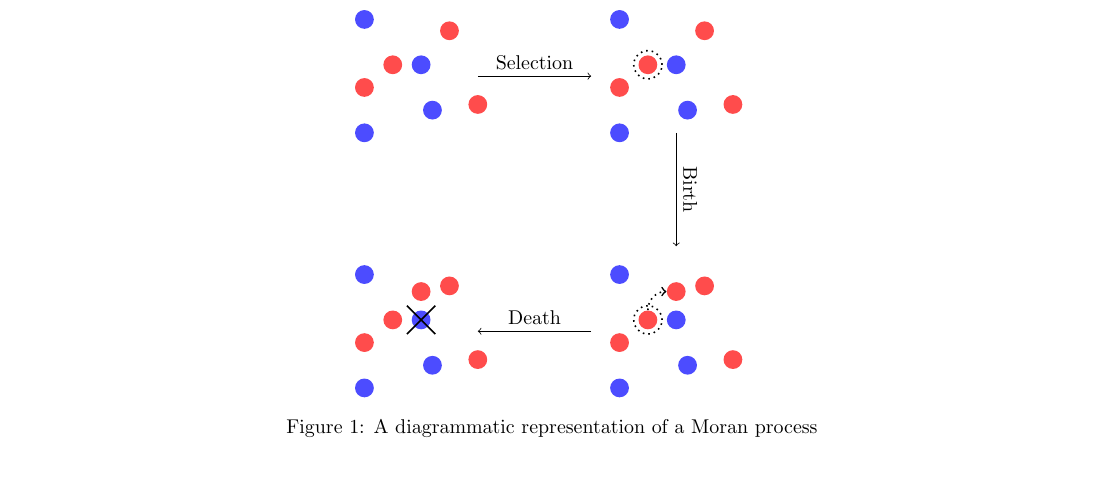
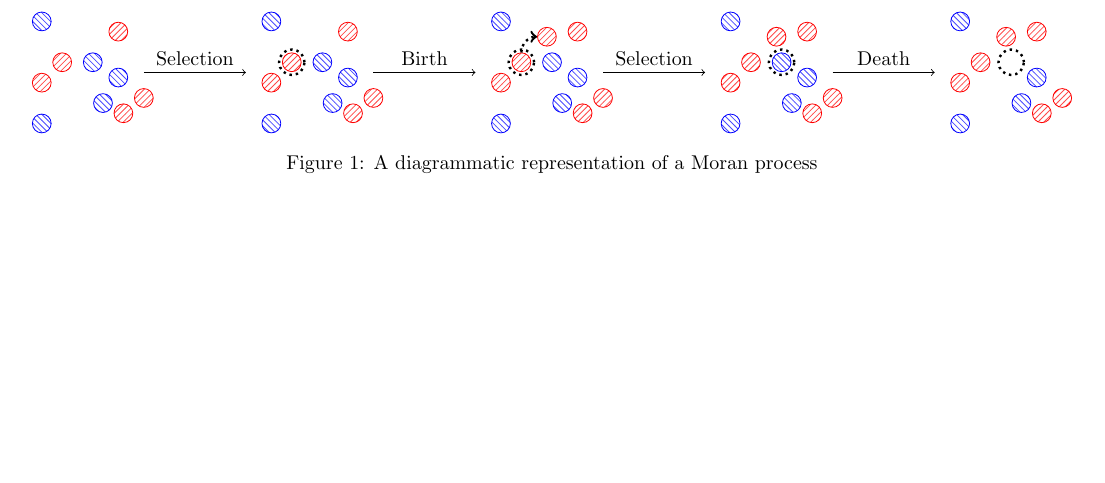
Before and after one commit to Axelrod-Python/axelrod-moran, a LaTeX paper (tex/main.tex, which reads img/moran_process.tex): part of page 2 of 8 before the commit and part of page 1 of 8 after it, cut so that both start at the same text, the shorter picture padded with empty space. Compiled offline with pdfLaTeX.

Commit message:
Redraw moran process diagram.
Use hashing to avoid counting on color.

```diff
--- a/img/moran_process.tex
+++ b/img/moran_process.tex
@@ -1,59 +1,134 @@
 \documentclass{standalone}
 \usepackage{tikz}
-\usetikzlibrary{calc, shapes}
+\usetikzlibrary{calc, shapes, patterns}
 
 \begin{document}
-\begin{tikzpicture}
-	\node (A1) at (-1, -1) [circle, fill=blue!70] {};
-	\node (A2) at (-1, 1) [circle, fill=blue!70] {};
-	\node (A3) at (0, .2) [circle, fill=blue!70] {};
-	\node (A4) at (.2, -.6) [circle, fill=blue!70] {};
-	\node (B1) at (-1, -.2) [circle, fill=red!70] {};
-	\node (B2) at (1, -.5) [circle, fill=red!70] {};
-	\node (B3) at (.5, .8) [circle, fill=red!70] {};
-	\node (B4) at (-.5, .2) [circle, fill=red!70] {};
+\begin{tikzpicture}[scale=.9]
+	\node (A1) at (-1, -1) [circle, pattern=north west lines, pattern
+        color=blue!70, draw=blue] {};
+	\node (A2) at (-1, 1) [circle, pattern=north west lines, pattern
+        color=blue!70, draw=blue] {};
+	\node (A3) at (0, .2) [circle, pattern=north west lines, pattern
+        color=blue!70, draw=blue] {};
+	\node (A4) at (.2, -.6) [circle, pattern=north west lines, pattern
+        color=blue!70, draw=blue] {};
+	\node (A5) at (.5, -0.1) [circle, pattern=north west lines, pattern
+        color=blue!70, draw=blue] {};
+	\node (B1) at (-1, -.2) [circle, pattern=north east lines, pattern
+        color=red!70, draw=red] {};
+	\node (B2) at (1, -.5) [circle, pattern=north east lines, pattern
+        color=red!70, draw=red] {};
+	\node (B3) at (.5, .8) [circle, pattern=north east lines, pattern
+        color=red!70, draw=red] {};
+	\node (B4) at (-.6, .2) [circle, pattern=north east lines, pattern
+        color=red!70, draw=red] {};
+	\node (B5) at (.6, -.8) [circle, pattern=north east lines, pattern
+        color=red!70, draw=red] {};
 
 	\draw [->] (1, 0) -- (3, 0) node [above, pos=0.5] {Selection};
 
-	\node (A1) at ($(A1) + (4.5, 0)$) [circle, fill=blue!70] {};
-	\node (A2) at ($(A2) + (4.5, 0)$) [circle, fill=blue!70] {};
-	\node (A3) at ($(A3) + (4.5, 0)$) [circle, fill=blue!70] {};
-	\node (A4) at ($(A4) + (4.5, 0)$) [circle, fill=blue!70] {};
-	\node (B1) at ($(B1) + (4.5, 0)$) [circle, fill=red!70] {};
-	\node (B2) at ($(B2) + (4.5, 0)$) [circle, fill=red!70] {};
-	\node (B3) at ($(B3) + (4.5, 0)$) [circle, fill=red!70] {};
-	\node (B4) at ($(B4) + (4.5, 0)$) [circle, fill=red!70] {};
+	\node (A1) at ($(A1) + (4.5, 0)$) [circle, pattern=north west lines,
+        pattern color=blue!70, draw=blue] {};
+	\node (A2) at ($(A2) + (4.5, 0)$) [circle, pattern=north west lines,
+        pattern color=blue!70, draw=blue] {};
+	\node (A3) at ($(A3) + (4.5, 0)$) [circle, pattern=north west lines,
+        pattern color=blue!70, draw=blue] {};
+	\node (A4) at ($(A4) + (4.5, 0)$) [circle, pattern=north west lines,
+        pattern color=blue!70, draw=blue] {};
+    \node (A5) at ($(A5) + (4.5, 0)$) [circle, pattern=north west lines,
+        pattern color=blue!70, draw=blue] {};
+	\node (B1) at ($(B1) + (4.5, 0)$) [circle, pattern=north east lines,
+        pattern color=red!70, draw=red] {};
+	\node (B2) at ($(B2) + (4.5, 0)$) [circle, pattern=north east lines,
+        pattern color=red!70, draw=red] {};
+	\node (B3) at ($(B3) + (4.5, 0)$) [circle, pattern=north east lines,
+        pattern color=red!70, draw=red] {};
+	\node (B4) at ($(B4) + (4.5, 0)$) [circle, pattern=north east lines,
+        pattern color=red!70, draw=red] {};
+	\node (B5) at ($(B5) + (4.5, 0)$) [circle, pattern=north east lines,
+        pattern color=red!70, draw=red] {};
 
-	\draw [dotted, thick] (B4) circle (.25cm);
+	\draw [dotted, very thick] (B4) circle (.25cm);
 
-	\draw [->] (4.5, -1) -- (4.5, -3) node [above, pos=0.5, rotate=-90] {Birth};
+	\draw [->] (5.5, 0) -- (7.5, 0) node [above, pos=0.5] {Birth};
 
-	\node (A1) at ($(A1) + (0, -4.5)$) [circle, fill=blue!70] {};
-	\node (A2) at ($(A2) + (0, -4.5)$) [circle, fill=blue!70] {};
-	\node (A3) at ($(A3) + (0, -4.5)$) [circle, fill=blue!70] {};
-	\node (A4) at ($(A4) + (0, -4.5)$) [circle, fill=blue!70] {};
-	\node (B1) at ($(B1) + (0, -4.5)$) [circle, fill=red!70] {};
-	\node (B2) at ($(B2) + (0, -4.5)$) [circle, fill=red!70] {};
-	\node (B3) at ($(B3) + (0, -4.5)$) [circle, fill=red!70] {};
-	\node (B4) at ($(B4) + (0, -4.5)$) [circle, fill=red!70] {};
+	\node (A1) at ($(A1) + (4.5, 0)$) [circle, pattern=north west lines,
+        pattern color=blue!70, draw=blue] {};
+	\node (A2) at ($(A2) + (4.5, 0)$) [circle, pattern=north west lines,
+        pattern color=blue!70, draw=blue] {};
+	\node (A3) at ($(A3) + (4.5, 0)$) [circle, pattern=north west lines,
+        pattern color=blue!70, draw=blue] {};
+	\node (A4) at ($(A4) + (4.5, 0)$) [circle, pattern=north west lines,
+        pattern color=blue!70, draw=blue] {};
+    \node (A5) at ($(A5) + (4.5, 0)$) [circle, pattern=north west lines,
+        pattern color=blue!70, draw=blue] {};
+	\node (B1) at ($(B1) + (4.5, 0)$) [circle, pattern=north east lines,
+        pattern color=red!70, draw=red] {};
+	\node (B2) at ($(B2) + (4.5, 0)$) [circle, pattern=north east lines,
+        pattern color=red!70, draw=red] {};
+	\node (B3) at ($(B3) + (4.5, 0)$) [circle, pattern=north east lines,
+        pattern color=red!70, draw=red] {};
+	\node (B4) at ($(B4) + (4.5, 0)$) [circle, pattern=north east lines,
+        pattern color=red!70, draw=red] {};
+	\node (B5) at ($(B5) + (4.5, 0)$) [circle, pattern=north east lines,
+        pattern color=red!70, draw=red] {};
 
-	\draw [dotted, thick] (B4) circle (.25cm);
-	\node (B5) at ($(B4) + (0.5, 0.5)$) [circle, fill=red!70] {};
-	\draw [->, dotted, thick] (B4) [out=90, in=180] to (B5);
+	\draw [dotted, very thick] (B4) circle (.25cm);
+	\node (B6) at ($(B4) + (0.5, 0.5)$) [circle, pattern=north east lines,
+        pattern color=red!70, draw=red] {};
+	\draw [->, dotted, very thick] (B4) [out=90, in=180] to (B6);
 
-	\draw [->] (3, -4.5) -- (1, -4.5) node [above, pos=0.5] {Death};
+	\draw [->] (10, 0) -- (12, 0) node [above, pos=0.5] {Selection};
 
-	\node (A1) at ($(A1) + (-4.5, 0)$) [circle, fill=blue!70] {};
-	\node (A2) at ($(A2) + (-4.5, 0)$) [circle, fill=blue!70] {};
-	\node (A3) at ($(A3) + (-4.5, 0)$) [circle, fill=blue!70] {};
-	\node (A4) at ($(A4) + (-4.5, 0)$) [circle, fill=blue!70] {};
-	\node (B1) at ($(B1) + (-4.5, 0)$) [circle, fill=red!70] {};
-	\node (B2) at ($(B2) + (-4.5, 0)$) [circle, fill=red!70] {};
-	\node (B3) at ($(B3) + (-4.5, 0)$) [circle, fill=red!70] {};
-	\node (B4) at ($(B4) + (-4.5, 0)$) [circle, fill=red!70] {};
-	\node (B5) at ($(B5) + (-4.5, 0)$) [circle, fill=red!70] {};
+	\node (A1) at ($(A1) + (4.5, 0)$) [circle, pattern=north west lines,
+        pattern color=blue!70, draw=blue] {};
+	\node (A2) at ($(A2) + (4.5, 0)$) [circle, pattern=north west lines,
+        pattern color=blue!70, draw=blue] {};
+	\node (A3) at ($(A3) + (4.5, 0)$) [circle, pattern=north west lines,
+        pattern color=blue!70, draw=blue] {};
+	\node (A4) at ($(A4) + (4.5, 0)$) [circle, pattern=north west lines,
+        pattern color=blue!70, draw=blue] {};
+    \node (A5) at ($(A5) + (4.5, 0)$) [circle, pattern=north west lines,
+        pattern color=blue!70, draw=blue] {};
+	\node (B1) at ($(B1) + (4.5, 0)$) [circle, pattern=north east lines,
+        pattern color=red!70, draw=red] {};
+	\node (B2) at ($(B2) + (4.5, 0)$) [circle, pattern=north east lines,
+        pattern color=red!70, draw=red] {};
+	\node (B3) at ($(B3) + (4.5, 0)$) [circle, pattern=north east lines,
+        pattern color=red!70, draw=red] {};
+	\node (B4) at ($(B4) + (4.5, 0)$) [circle, pattern=north east lines,
+        pattern color=red!70, draw=red] {};
+	\node (B5) at ($(B5) + (4.5, 0)$) [circle, pattern=north east lines,
+        pattern color=red!70, draw=red] {};
+	\node (B6) at ($(B6) + (4.5, 0)$) [circle, pattern=north east lines,
+        pattern color=red!70, draw=red] {};
 
-	\draw [thick] ($(A3) + (-.25, -.25)$) -- ($(A3) + (.25, .25)$);
-	\draw [thick] ($(A3) + (.25, -.25)$) -- ($(A3) + (-.25, .25)$);
+	\draw [dotted, very thick] (A3) circle (.25cm);
+
+	\draw [->] (14.5, 0) -- (16.5, 0) node [above, pos=0.5] {Death};
+
+	\node (A1) at ($(A1) + (4.5, 0)$) [circle, pattern=north west lines,
+        pattern color=blue!70, draw=blue] {};
+	\node (A2) at ($(A2) + (4.5, 0)$) [circle, pattern=north west lines,
+        pattern color=blue!70, draw=blue] {};
+	\node (A3) at ($(A3) + (4.5, 0)$) {};
+	\node (A4) at ($(A4) + (4.5, 0)$) [circle, pattern=north west lines,
+        pattern color=blue!70, draw=blue] {};
+    \node (A5) at ($(A5) + (4.5, 0)$) [circle, pattern=north west lines,
+        pattern color=blue!70, draw=blue] {};
+	\node (B1) at ($(B1) + (4.5, 0)$) [circle, pattern=north east lines,
+        pattern color=red!70, draw=red] {};
+	\node (B2) at ($(B2) + (4.5, 0)$) [circle, pattern=north east lines,
+        pattern color=red!70, draw=red] {};
+	\node (B3) at ($(B3) + (4.5, 0)$) [circle, pattern=north east lines,
+        pattern color=red!70, draw=red] {};
+	\node (B4) at ($(B4) + (4.5, 0)$) [circle, pattern=north east lines,
+        pattern color=red!70, draw=red] {};
+	\node (B5) at ($(B5) + (4.5, 0)$) [circle, pattern=north east lines,
+        pattern color=red!70, draw=red] {};
+	\node (B6) at ($(B6) + (4.5, 0)$) [circle, pattern=north east lines,
+        pattern color=red!70, draw=red] {};
+
+	\draw [dotted, very thick] (A3) circle (.25cm);
 \end{tikzpicture}
 \end{document}
--- a/tex/main.tex
+++ b/tex/main.tex
@@ -12,7 +12,7 @@
 \usepackage{standalone}
 
 \usepackage{tikz}
-\usetikzlibrary{calc, shapes}
+\usetikzlibrary{calc, shapes, patterns}
 
 \usepackage[backend=biber, firstinits=false, backref=false, url=true,
             isbn=true, style=numeric]{biblatex}
```
Also changed, not shown: tex/main.pdf, tex/main.tex (2 more changed lines).
